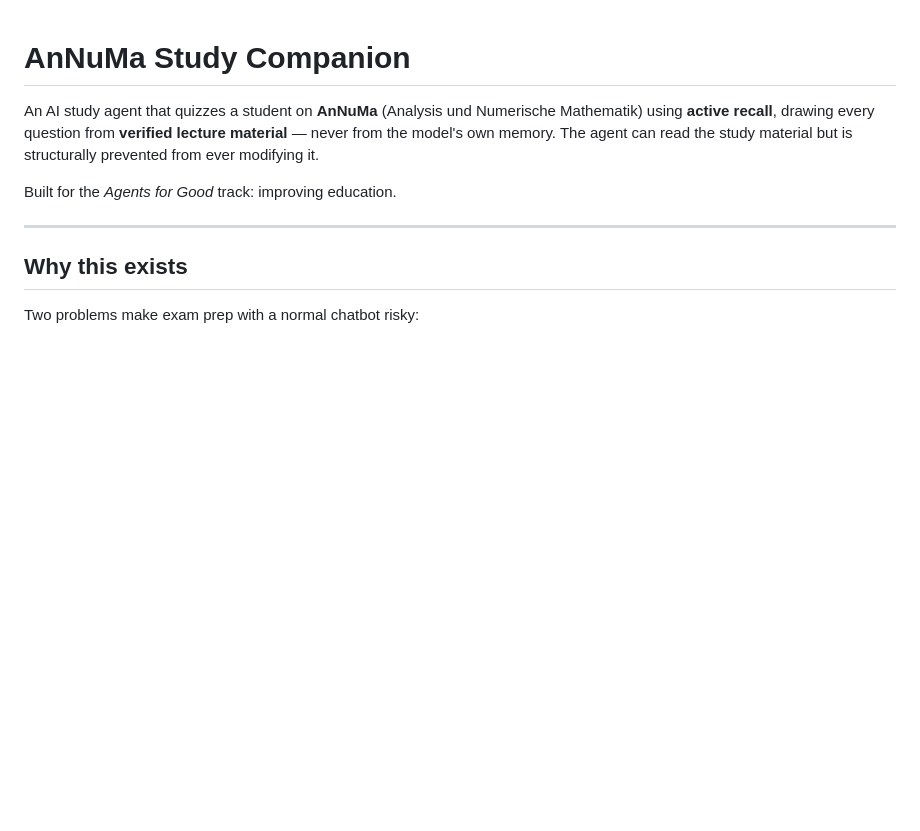
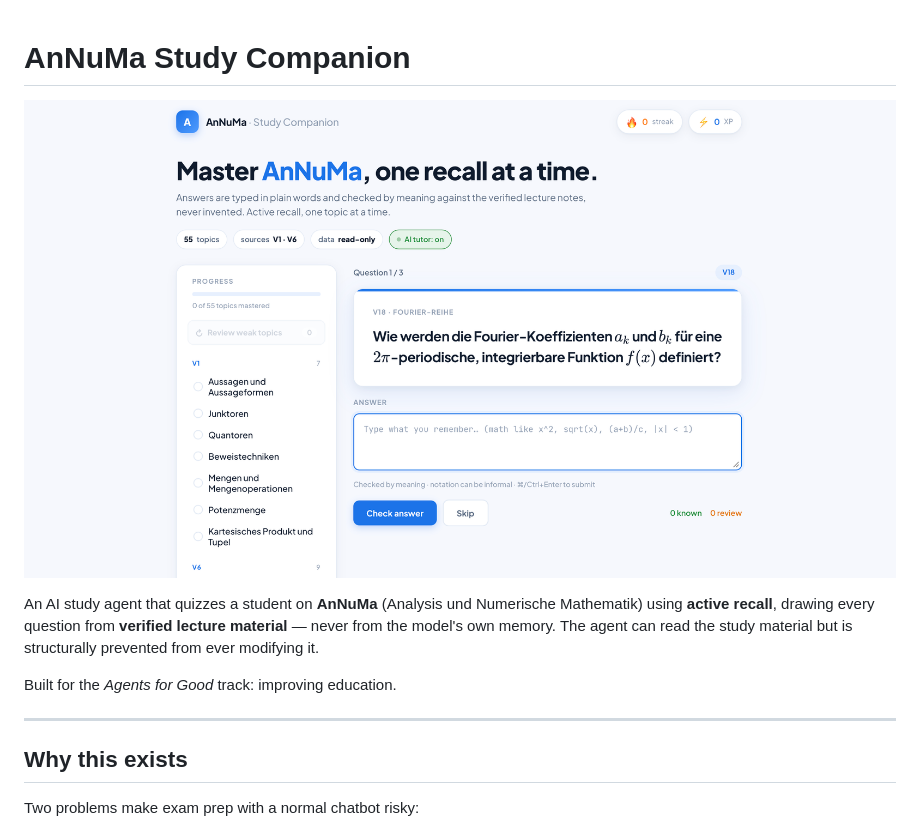
Before and after one commit to AlirezaFakari/annuma-study-companion, a Markdown page: README.md, the part around the change. Rendered like a GitHub page; blank space fills up the shorter version.

Commit message:
Add image to README for visual enhancement

```diff
--- a/README.md
+++ b/README.md
@@ -1,4 +1,5 @@
 # AnNuMa Study Companion
+![AnNuMa Study Companion](Cover.png)
 
 An AI study agent that quizzes a student on **AnNuMa** (Analysis und
 Numerische Mathematik) using **active recall**, drawing every question from
```
